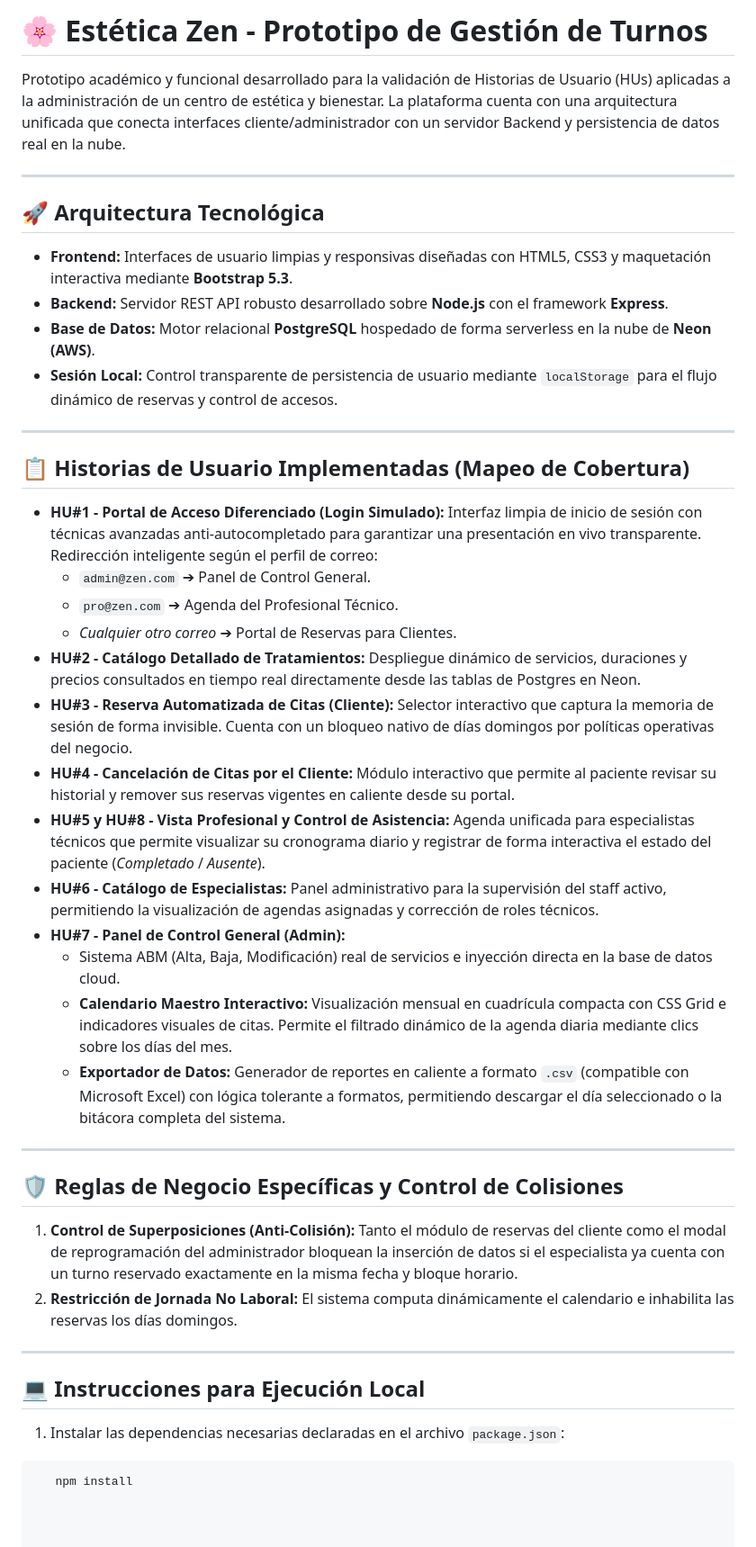
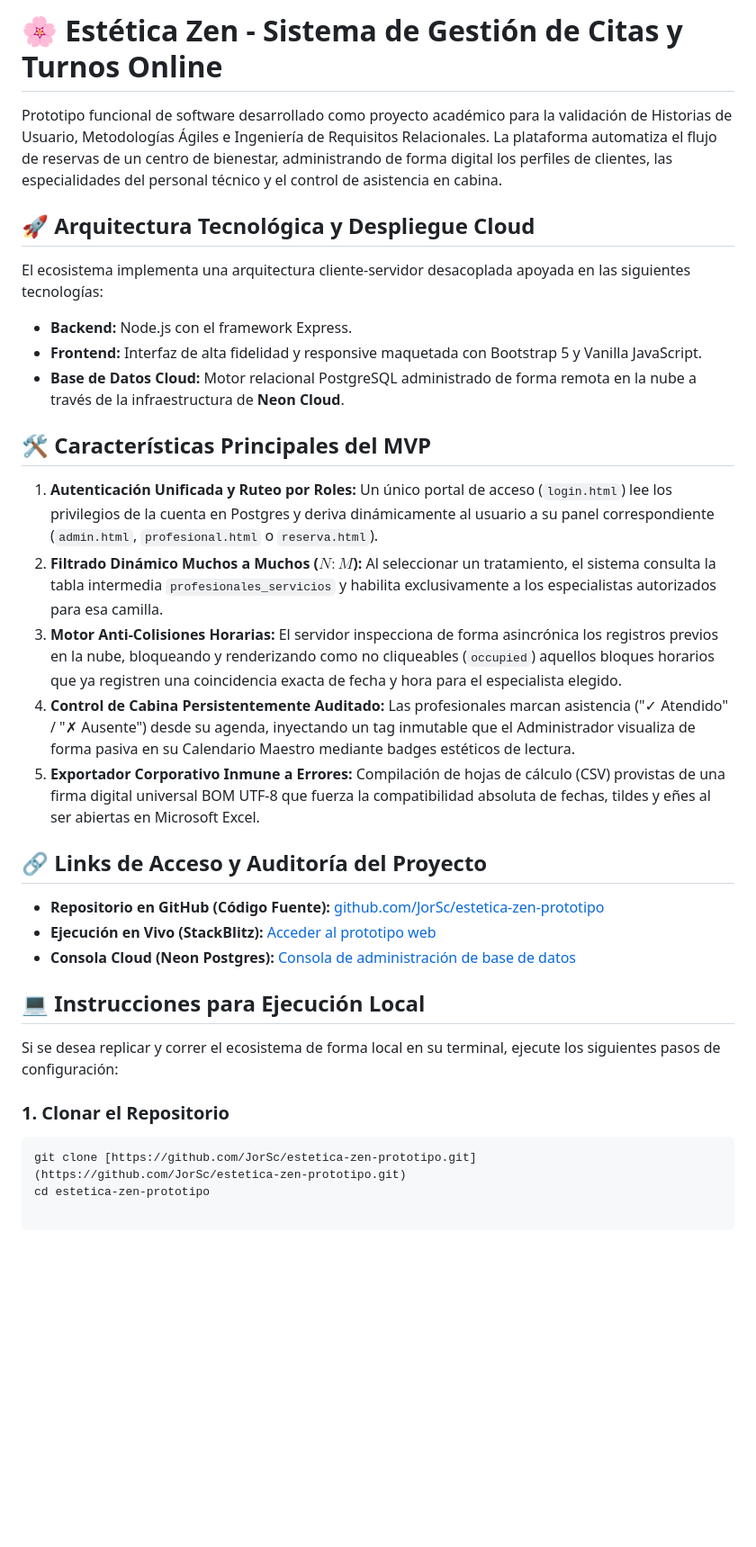
Before and after one commit to JorSc/estetica-zen-prototipo, a Markdown page: README.md, the part around the change. Shown at 90% size. Drawn GitHub-style; blank space fills up the shorter version.

Commit message:
docs: escribir README completo con instrucciones de despliegue y matriz de trazabilidad

````diff
--- a/README.md
+++ b/README.md
@@ -1,43 +1,30 @@
-# 🌸 Estética Zen - Prototipo de Gestión de Turnos
+# 🌸 Estética Zen - Sistema de Gestión de Citas y Turnos Online
 
-Prototipo académico y funcional desarrollado para la validación de Historias de Usuario (HUs) aplicadas a la administración de un centro de estética y bienestar. La plataforma cuenta con una arquitectura unificada que conecta interfaces cliente/administrador con un servidor Backend y persistencia de datos real en la nube.
+Prototipo funcional de software desarrollado como proyecto académico para la validación de Historias de Usuario, Metodologías Ágiles e Ingeniería de Requisitos Relacionales. La plataforma automatiza el flujo de reservas de un centro de bienestar, administrando de forma digital los perfiles de clientes, las especialidades del personal técnico y el control de asistencia en cabina.
 
----
+## 🚀 Arquitectura Tecnológica y Despliegue Cloud
+El ecosistema implementa una arquitectura cliente-servidor desacoplada apoyada en las siguientes tecnologías:
+* **Backend:** Node.js con el framework Express.
+* **Frontend:** Interfaz de alta fidelidad y responsive maquetada con Bootstrap 5 y Vanilla JavaScript.
+* **Base de Datos Cloud:** Motor relacional PostgreSQL administrado de forma remota en la nube a través de la infraestructura de **Neon Cloud**.
 
-## 🚀 Arquitectura Tecnológica
-* **Frontend:** Interfaces de usuario limpias y responsivas diseñadas con HTML5, CSS3 y maquetación interactiva mediante **Bootstrap 5.3**.
-* **Backend:** Servidor REST API robusto desarrollado sobre **Node.js** con el framework **Express**.
-* **Base de Datos:** Motor relacional **PostgreSQL** hospedado de forma serverless en la nube de **Neon (AWS)**.
-* **Sesión Local:** Control transparente de persistencia de usuario mediante `localStorage` para el flujo dinámico de reservas y control de accesos.
+## 🛠️ Características Principales del MVP
+1. **Autenticación Unificada y Ruteo por Roles:** Un único portal de acceso (`login.html`) lee los privilegios de la cuenta en Postgres y deriva dinámicamente al usuario a su panel correspondiente (`admin.html`, `profesional.html` o `reserva.html`).
+2. **Filtrado Dinámico Muchos a Muchos ($N:M$):** Al seleccionar un tratamiento, el sistema consulta la tabla intermedia `profesionales_servicios` y habilita exclusivamente a los especialistas autorizados para esa camilla.
+3. **Motor Anti-Colisiones Horarias:** El servidor inspecciona de forma asincrónica los registros previos en la nube, bloqueando y renderizando como no cliqueables (`occupied`) aquellos bloques horarios que ya registren una coincidencia exacta de fecha y hora para el especialista elegido.
+4. **Control de Cabina Persistentemente Auditado:** Las profesionales marcan asistencia ("✓ Atendido" / "✗ Ausente") desde su agenda, inyectando un tag inmutable que el Administrador visualiza de forma pasiva en su Calendario Maestro mediante badges estéticos de lectura.
+5. **Exportador Corporativo Inmune a Errores:** Compilación de hojas de cálculo (CSV) provistas de una firma digital universal BOM UTF-8 que fuerza la compatibilidad absoluta de fechas, tildes y eñes al ser abiertas en Microsoft Excel.
 
----
-
-## 📋 Historias de Usuario Implementadas (Mapeo de Cobertura)
-
-* **HU#1 - Portal de Acceso Diferenciado (Login Simulado):** Interfaz limpia de inicio de sesión con técnicas avanzadas anti-autocompletado para garantizar una presentación en vivo transparente. Redirección inteligente según el perfil de correo:
-  * `admin@zen.com` ➔ Panel de Control General.
-  * `pro@zen.com` ➔ Agenda del Profesional Técnico.
-  * *Cualquier otro correo* ➔ Portal de Reservas para Clientes.
-* **HU#2 - Catálogo Detallado de Tratamientos:** Despliegue dinámico de servicios, duraciones y precios consultados en tiempo real directamente desde las tablas de Postgres en Neon.
-* **HU#3 - Reserva Automatizada de Citas (Cliente):** Selector interactivo que captura la memoria de sesión de forma invisible. Cuenta con un bloqueo nativo de días domingos por políticas operativas del negocio.
-* **HU#4 - Cancelación de Citas por el Cliente:** Módulo interactivo que permite al paciente revisar su historial y remover sus reservas vigentes en caliente desde su portal.
-* **HU#5 y HU#8 - Vista Profesional y Control de Asistencia:** Agenda unificada para especialistas técnicos que permite visualizar su cronograma diario y registrar de forma interactiva el estado del paciente (*Completado* / *Ausente*).
-* **HU#6 - Catálogo de Especialistas:** Panel administrativo para la supervisión del staff activo, permitiendo la visualización de agendas asignadas y corrección de roles técnicos.
-* **HU#7 - Panel de Control General (Admin):**
-  * Sistema ABM (Alta, Baja, Modificación) real de servicios e inyección directa en la base de datos cloud.
-  * **Calendario Maestro Interactivo:** Visualización mensual en cuadrícula compacta con CSS Grid e indicadores visuales de citas. Permite el filtrado dinámico de la agenda diaria mediante clics sobre los días del mes.
-  * **Exportador de Datos:** Generador de reportes en caliente a formato `.csv` (compatible con Microsoft Excel) con lógica tolerante a formatos, permitiendo descargar el día seleccionado o la bitácora completa del sistema.
-
----
-
-## 🛡️ Reglas de Negocio Específicas y Control de Colisiones
-1. **Control de Superposiciones (Anti-Colisión):** Tanto el módulo de reservas del cliente como el modal de reprogramación del administrador bloquean la inserción de datos si el especialista ya cuenta con un turno reservado exactamente en la misma fecha y bloque horario.
-2. **Restricción de Jornada No Laboral:** El sistema computa dinámicamente el calendario e inhabilita las reservas los días domingos.
-
----
+## 🔗 Links de Acceso y Auditoría del Proyecto
+* **Repositorio en GitHub (Código Fuente):** [github.com/JorSc/estetica-zen-prototipo](https://github.com/JorSc/estetica-zen-prototipo)
+* **Ejecución en Vivo (StackBlitz):** [Acceder al prototipo web](https://stackblitz.com/~/github.com/JorSc/estetica-zen-prototipo?file=package-lock.json&initialPath=/index.html&view=editor)
+* **Consola Cloud (Neon Postgres):** [Consola de administración de base de datos](https://console.neon.tech/app/projects/steep-rice-21520548?database=neondb&branchId=br-lucky-surf-ac9earbm)
 
 ## 💻 Instrucciones para Ejecución Local
 
-1. Instalar las dependencias necesarias declaradas en el archivo `package.json`:
+Si se desea replicar y correr el ecosistema de forma local en su terminal, ejecute los siguientes pasos de configuración:
+
+### 1. Clonar el Repositorio
 ```bash
-   npm install
+git clone [https://github.com/JorSc/estetica-zen-prototipo.git](https://github.com/JorSc/estetica-zen-prototipo.git)
+cd estetica-zen-prototipo
````
